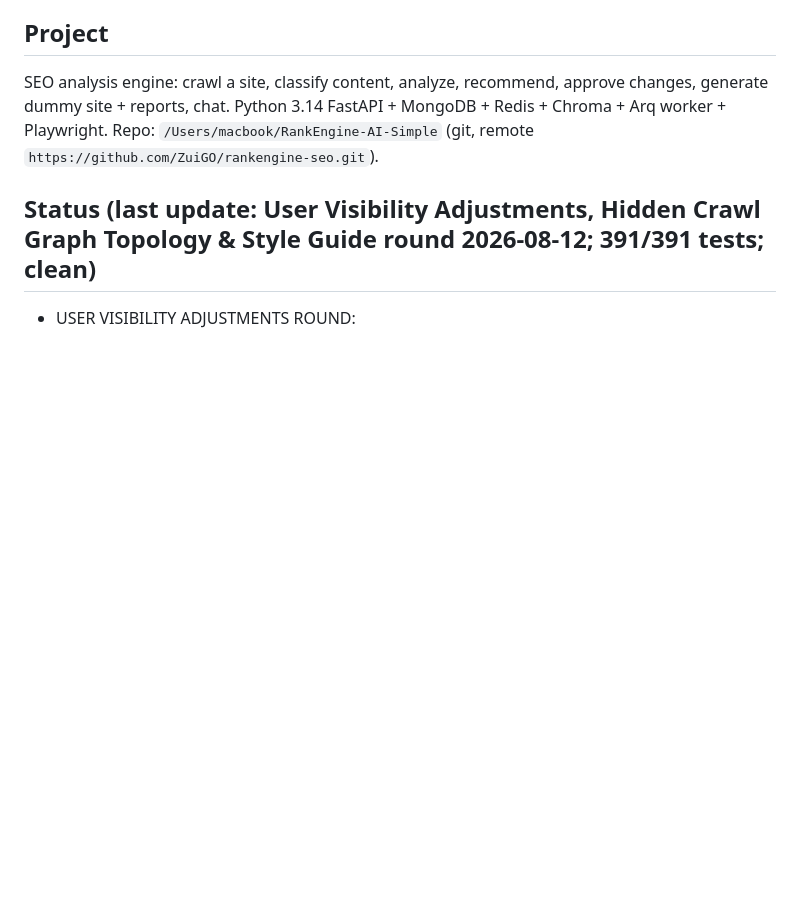
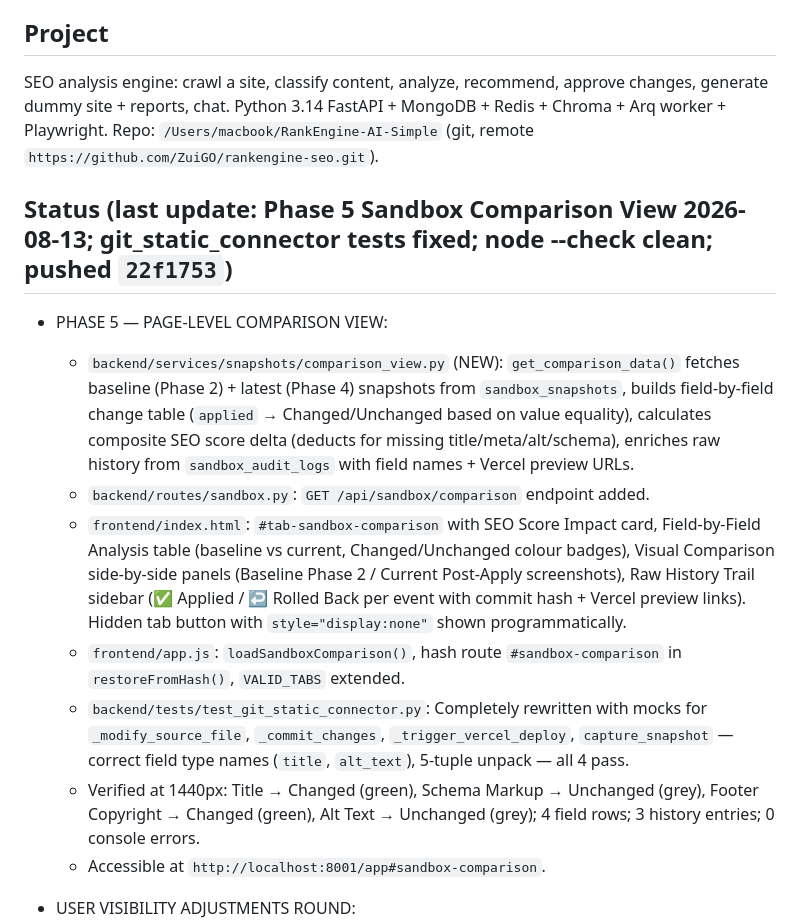
Before and after one commit to ZuiGO/rankengine-seo, a Markdown page: AGENTS.md, the part around the change. Drawn GitHub-style; blank space fills up the shorter version.

Commit message:
AGENTS.md: update session state for Phase 5 completion

```diff
--- a/AGENTS.md
+++ b/AGENTS.md
@@ -10,7 +10,28 @@ approve changes, generate dummy site + reports, chat. Python 3.14 FastAPI +
 MongoDB + Redis + Chroma + Arq worker + Playwright. Repo:
 `/Users/macbook/RankEngine-AI-Simple` (git, remote `https://github.com/ZuiGO/rankengine-seo.git`).
 
-## Status (last update: User Visibility Adjustments, Hidden Crawl Graph Topology & Style Guide round 2026-08-12; 391/391 tests; clean)
+## Status (last update: Phase 5 Sandbox Comparison View 2026-08-13; git_static_connector tests fixed; node --check clean; pushed `22f1753`)
+- PHASE 5 — PAGE-LEVEL COMPARISON VIEW:
+  - `backend/services/snapshots/comparison_view.py` (NEW): `get_comparison_data()` fetches baseline
+    (Phase 2) + latest (Phase 4) snapshots from `sandbox_snapshots`, builds field-by-field change table
+    (`applied` → Changed/Unchanged based on value equality), calculates composite SEO score delta
+    (deducts for missing title/meta/alt/schema), enriches raw history from `sandbox_audit_logs` with
+    field names + Vercel preview URLs.
+  - `backend/routes/sandbox.py`: `GET /api/sandbox/comparison` endpoint added.
+  - `frontend/index.html`: `#tab-sandbox-comparison` with SEO Score Impact card, Field-by-Field Analysis
+    table (baseline vs current, Changed/Unchanged colour badges), Visual Comparison side-by-side panels
+    (Baseline Phase 2 / Current Post-Apply screenshots), Raw History Trail sidebar (✅ Applied / ↩️
+    Rolled Back per event with commit hash + Vercel preview links). Hidden tab button with
+    `style="display:none"` shown programmatically.
+  - `frontend/app.js`: `loadSandboxComparison()`, hash route `#sandbox-comparison` in
+    `restoreFromHash()`, `VALID_TABS` extended.
+  - `backend/tests/test_git_static_connector.py`: Completely rewritten with mocks for `_modify_source_file`,
+    `_commit_changes`, `_trigger_vercel_deploy`, `capture_snapshot` — correct field type names (`title`,
+    `alt_text`), 5-tuple unpack — all 4 pass.
+  - Verified at 1440px: Title → Changed (green), Schema Markup → Unchanged (grey), Footer Copyright →
+    Changed (green), Alt Text → Unchanged (grey); 4 field rows; 3 history entries; 0 console errors.
+  - Accessible at `http://localhost:8001/app#sandbox-comparison`.
+
 - USER VISIBILITY ADJUSTMENTS ROUND:
   - Hidden Crawl Graph Topology: Set `display: none !important` on `.graph-header-bar` and `#crawl-graph-section` in `frontend/index.html`. End users no longer see the 3D topology visualizer header or WebGL canvas.
   - Hidden Style Guide: Removed `Style Guide` tab button from the top tab strip, Quick Links grid, and `RAIL_TAB_LABELS`, `TAB_GUIDES`, and `VALID_TABS` navigation maps in `frontend/app.js`.
```
